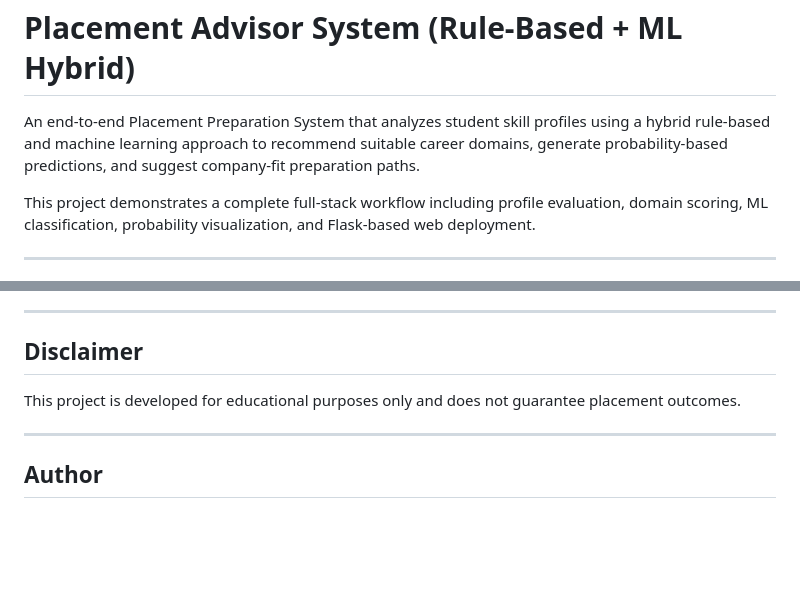
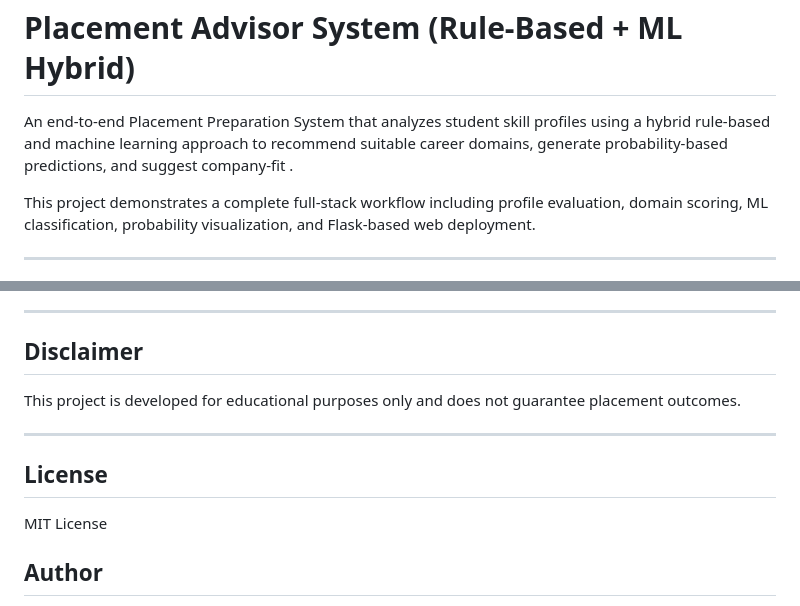
Before and after one commit to zaheenmvora/placement-advisor, a Markdown page: README.md, 2 parts joined by grey strips. Drawn GitHub-style; blank space fills up the shorter version.

```diff
--- a/README.md
+++ b/README.md
@@ -1,6 +1,6 @@
   #  Placement Advisor System (Rule-Based + ML Hybrid)
 
-  An end-to-end Placement Preparation System that analyzes student skill profiles using a hybrid rule-based and machine learning approach to recommend suitable career domains, generate probability-based predictions, and suggest company-fit preparation paths.
+  An end-to-end Placement Preparation System that analyzes student skill profiles using a hybrid rule-based and machine learning approach to recommend suitable career domains, generate probability-based predictions, and suggest company-fit .
 
   This project demonstrates a complete full-stack workflow including profile evaluation, domain scoring, ML classification, probability visualization, and Flask-based web deployment.
 
@@ -211,6 +211,10 @@
 
   ---
 
+  ## License
+
+  MIT License
+
   ## Author
 
   Zaheen M Vora
```
Also changed, not shown: other parts of README.md (+1 -1 lines).
